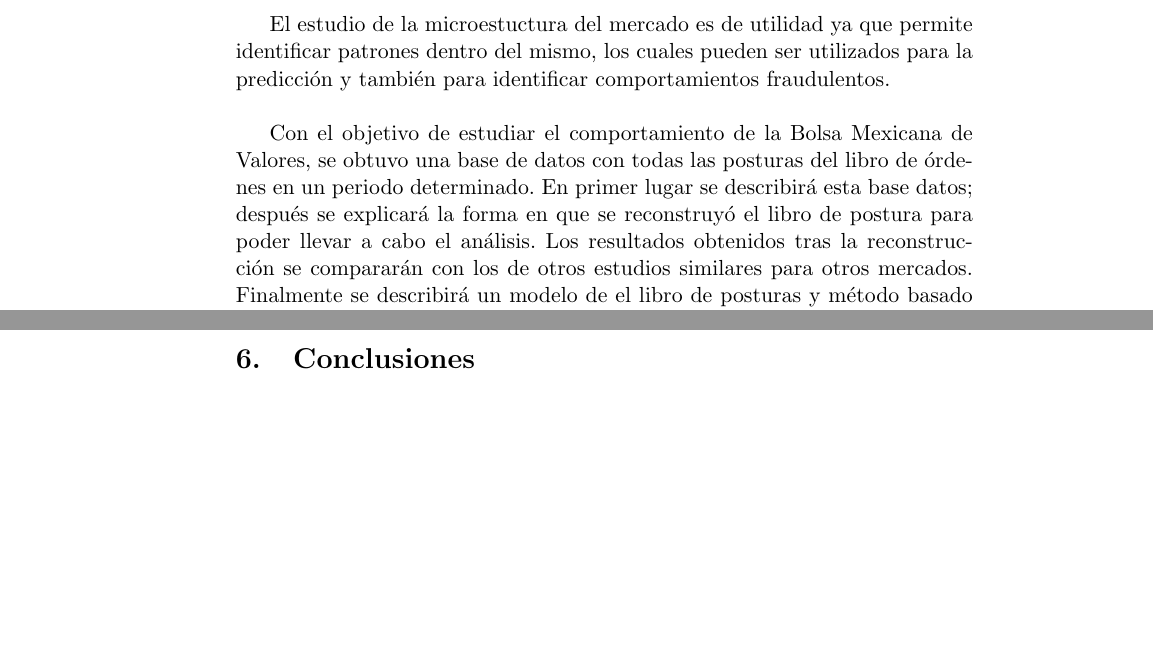
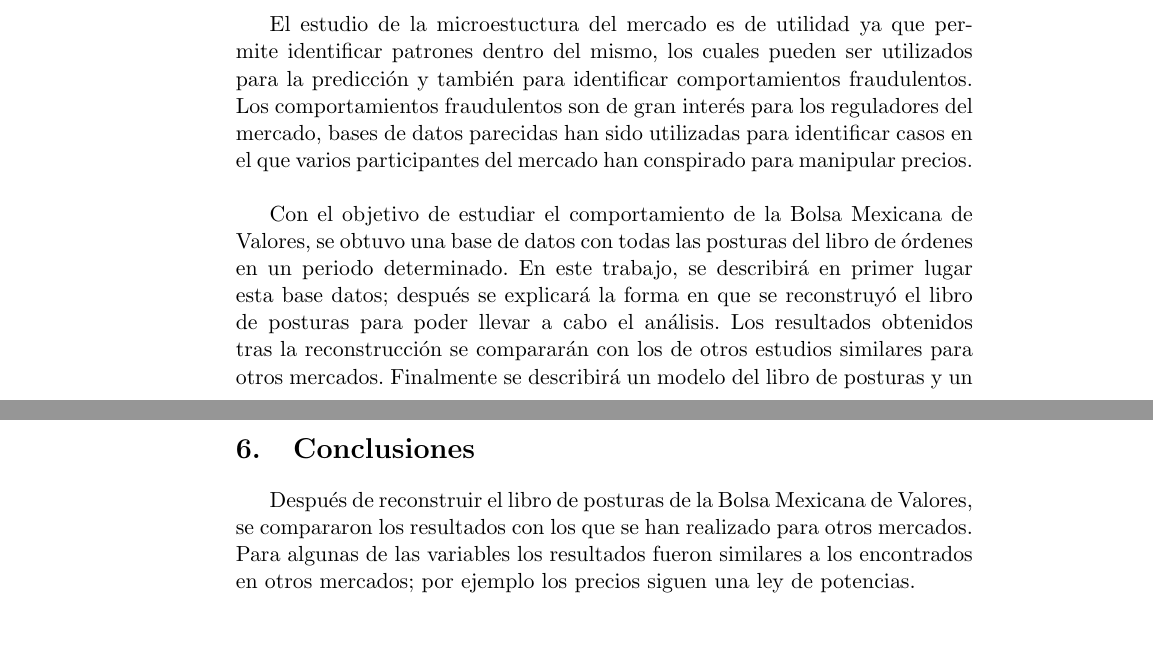
Before and after one commit to epinhao/Tesis, a LaTeX thesis (Latex/Tesis.tex): two parts of pages 2 and 42 of 45 before the commit and two parts of pages 2 and 43 of 46 after it, joined at a grey line, cut so that both start at the same text. Compiled offline with pdfLaTeX.

Commit message:
March 11

```diff
--- a/Latex/Tesis.tex
+++ b/Latex/Tesis.tex
@@ -44,9 +44,10 @@ Los mercados se pueden clasificar en dos tipos:
 
 En los mercados regidos por formadores de mercado, éstos centralizan las órdenes proveyendo liquidez al fijar una postura de compra y una de venta; por ejemplo el especialista en el NYSE. En los mercados regidos por órdenes, las posturas de todos los participantes se agregan en lo que se conoce como el libro de posturas. Los mercados regidos por órdenes tienen como ventaja la transparencia, ya que todos los participantes conocen las posturas de los demás. Existen algunos mercados híbridos donde los formadores de mercado interactúan en el libro de posturas. La Bolsa Mexicana de Valores y NASDAQ son ejemplos de mercados híbridos.\\
 
-El estudio de la microestuctura del mercado es de utilidad ya que permite identificar patrones dentro del mismo, los cuales pueden ser utilizados para la predicción y también para identificar comportamientos fraudulentos.\\
+El estudio de la microestuctura del mercado es de utilidad ya que permite identificar patrones dentro del mismo, los cuales pueden ser utilizados para la predicción y también para identificar comportamientos fraudulentos. Los comportamientos fraudulentos son de gran interés para los reguladores del mercado, bases de datos parecidas han sido utilizadas para identificar casos en el que varios participantes del mercado han conspirado para manipular precios.
+\\
 
-Con el objetivo de estudiar el comportamiento de la Bolsa Mexicana de Valores, se obtuvo una base de datos con todas las posturas del libro de órdenes en un periodo determinado. En primer lugar se describirá esta base datos; después se explicará la forma en que se reconstruyó el libro de postura para poder llevar a cabo el análisis. Los resultados obtenidos tras la reconstrucción se compararán con los de otros estudios similares para otros mercados. Finalmente se describirá un modelo de el libro de posturas y método basado en la transformación inversa de Laplace para llevar a cabo la predicción del movimiento en el precio de una emisora.
+Con el objetivo de estudiar el comportamiento de la Bolsa Mexicana de Valores, se obtuvo una base de datos con todas las posturas del libro de órdenes en un periodo determinado. En este trabajo, se describirá en primer lugar esta base datos; después se explicará la forma en que se reconstruyó el libro de posturas para poder llevar a cabo el análisis. Los resultados obtenidos tras la reconstrucción se compararán con los de otros estudios similares para otros mercados. Finalmente se describirá un modelo del libro de posturas y un método basado en la transformación inversa de Laplace para llevar a cabo la predicción del movimiento en el precio de una emisora.
 
 \clearpage
 
@@ -1129,6 +1130,8 @@ compra & 1& 2 & 3 & 4 & 5 \\
 
 \section{Conclusiones}
 
+Después de reconstruir el libro de posturas de la Bolsa Mexicana de Valores, se compararon los resultados con los que se han realizado para otros mercados. Para algunas de las variables los resultados fueron similares a los encontrados en otros mercados; por ejemplo los precios siguen una ley de potencias.
+
 \clearpage
 
 \listoftables
```
Also changed, not shown: Latex/Tesis.pdf, Latex/Tesis.tex (6 more changed lines).
